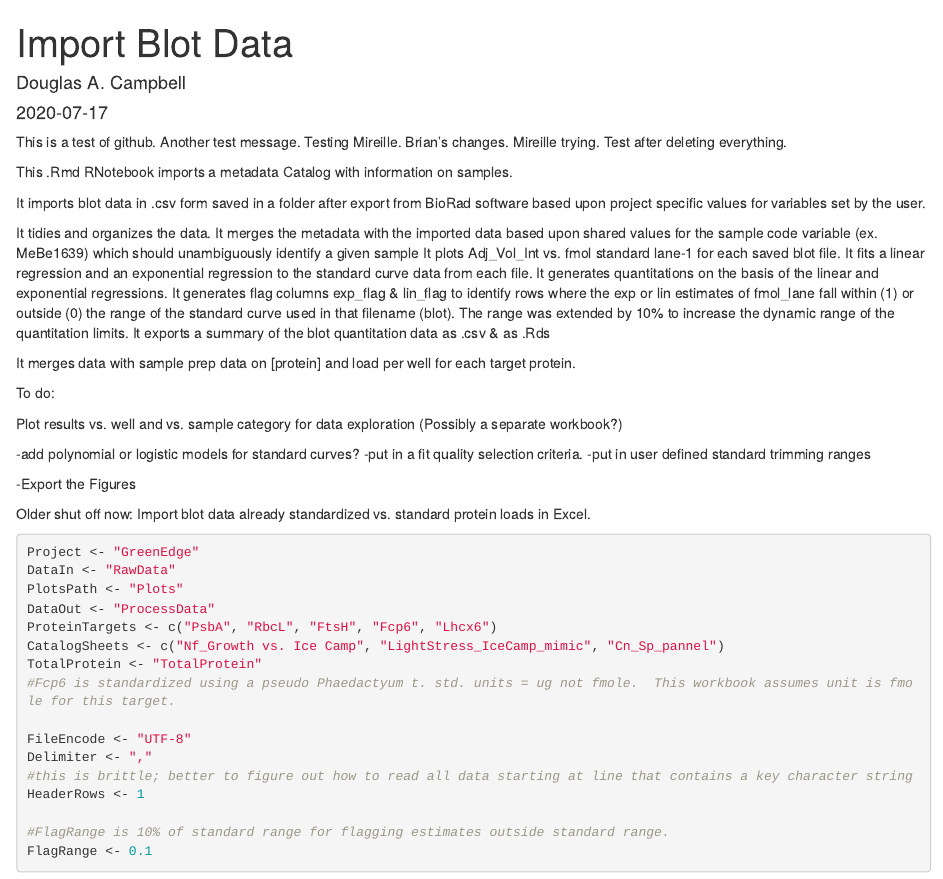
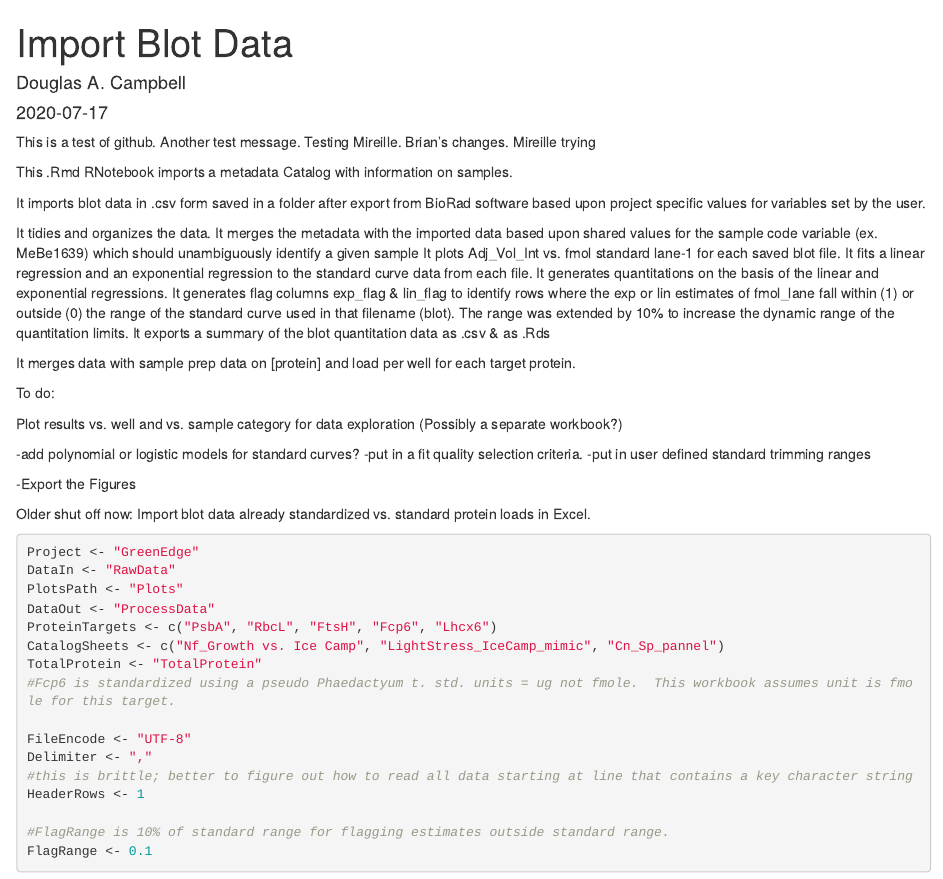
Before and after one commit to bbeardsall/GreenEdgeProtein, an R Markdown document (GreenEdgeProtein.Rmd): the page in a window 1100 px wide, from its top. Rendered offline with R 4.5, knitr and Pandoc, with nearby package versions.

Commit message:
Revert "Test commit after reverting deleted files on dropbox."
This reverts commit 9ceee041e9ca9f7c5dadbf1e4b1dab6162134d70.

Reverting commit test.

```diff
--- a/GreenEdgeProtein.Rmd
+++ b/GreenEdgeProtein.Rmd
@@ -8,8 +8,7 @@ This is a test of github.
 Another test message.
 Testing Mireille.
 Brian's changes.
-Mireille trying.
-Test after deleting everything.
+Mireille trying
 
 This .Rmd RNotebook imports a metadata Catalog  with information on samples.
 
```
